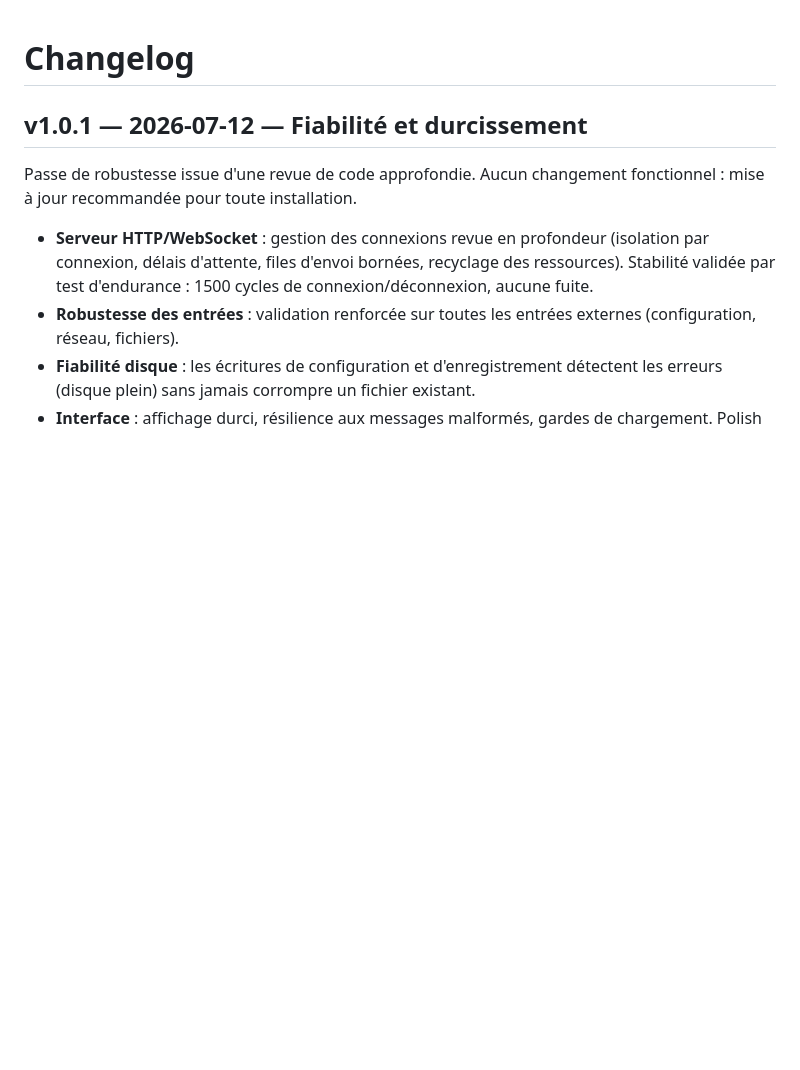
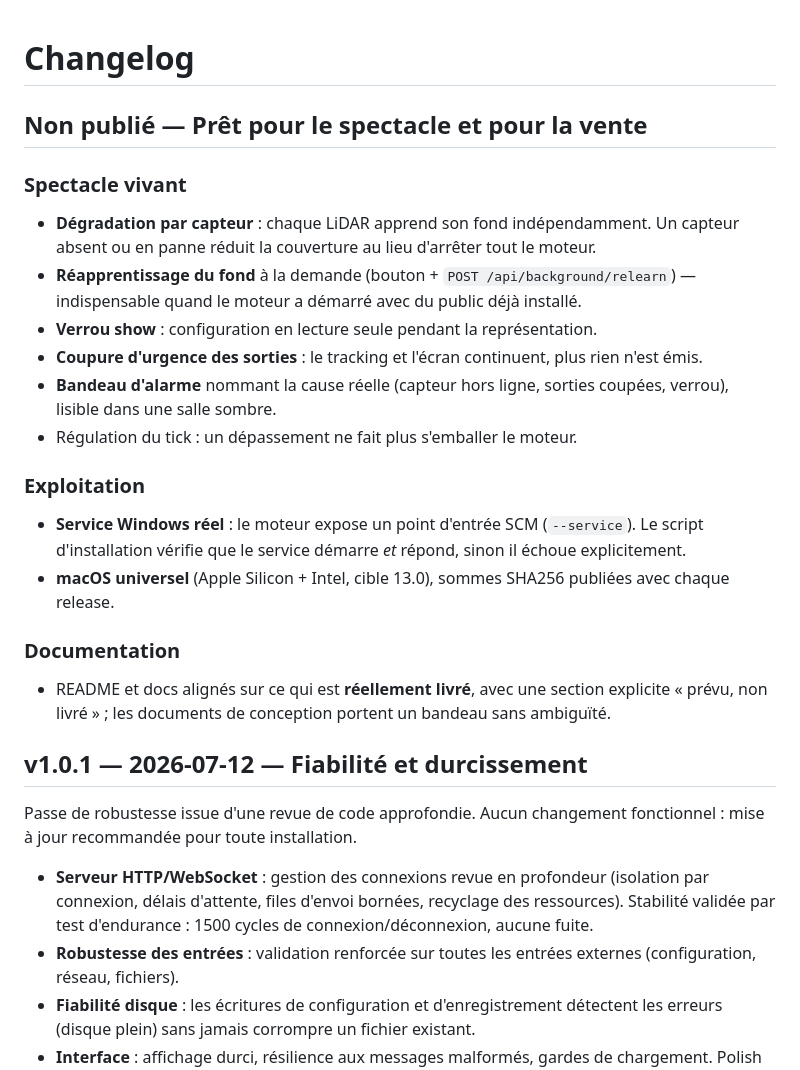
Before and after one commit to pymenvert/Sillage, a Markdown page: CHANGELOG.md, the part around the change. Drawn GitHub-style; blank space fills up the shorter version.

Commit message:
docs: changelog entry for the show-readiness and sales-readiness work

```diff
--- a/CHANGELOG.md
+++ b/CHANGELOG.md
@@ -1,4 +1,27 @@
 # Changelog
+
+## Non publié — Prêt pour le spectacle et pour la vente
+
+### Spectacle vivant
+- **Dégradation par capteur** : chaque LiDAR apprend son fond indépendamment. Un capteur
+  absent ou en panne réduit la couverture au lieu d'arrêter tout le moteur.
+- **Réapprentissage du fond** à la demande (bouton + `POST /api/background/relearn`) —
+  indispensable quand le moteur a démarré avec du public déjà installé.
+- **Verrou show** : configuration en lecture seule pendant la représentation.
+- **Coupure d'urgence des sorties** : le tracking et l'écran continuent, plus rien n'est émis.
+- **Bandeau d'alarme** nommant la cause réelle (capteur hors ligne, sorties coupées, verrou),
+  lisible dans une salle sombre.
+- Régulation du tick : un dépassement ne fait plus s'emballer le moteur.
+
+### Exploitation
+- **Service Windows réel** : le moteur expose un point d'entrée SCM (`--service`). Le script
+  d'installation vérifie que le service démarre *et* répond, sinon il échoue explicitement.
+- **macOS universel** (Apple Silicon + Intel, cible 13.0), sommes SHA256 publiées avec chaque
+  release.
+
+### Documentation
+- README et docs alignés sur ce qui est **réellement livré**, avec une section explicite
+  « prévu, non livré » ; les documents de conception portent un bandeau sans ambiguïté.
 
 ## v1.0.1 — 2026-07-12 — Fiabilité et durcissement
 
```
